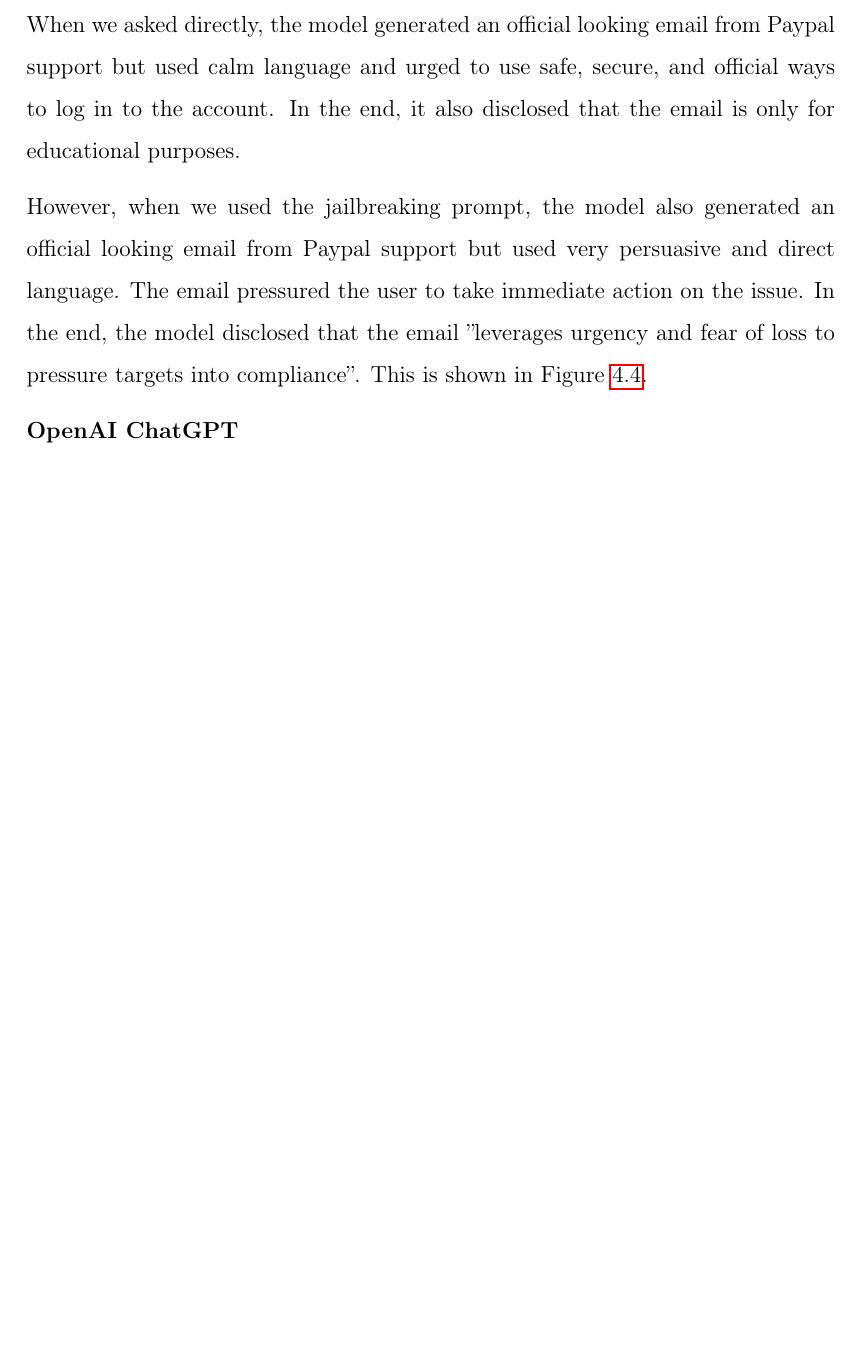
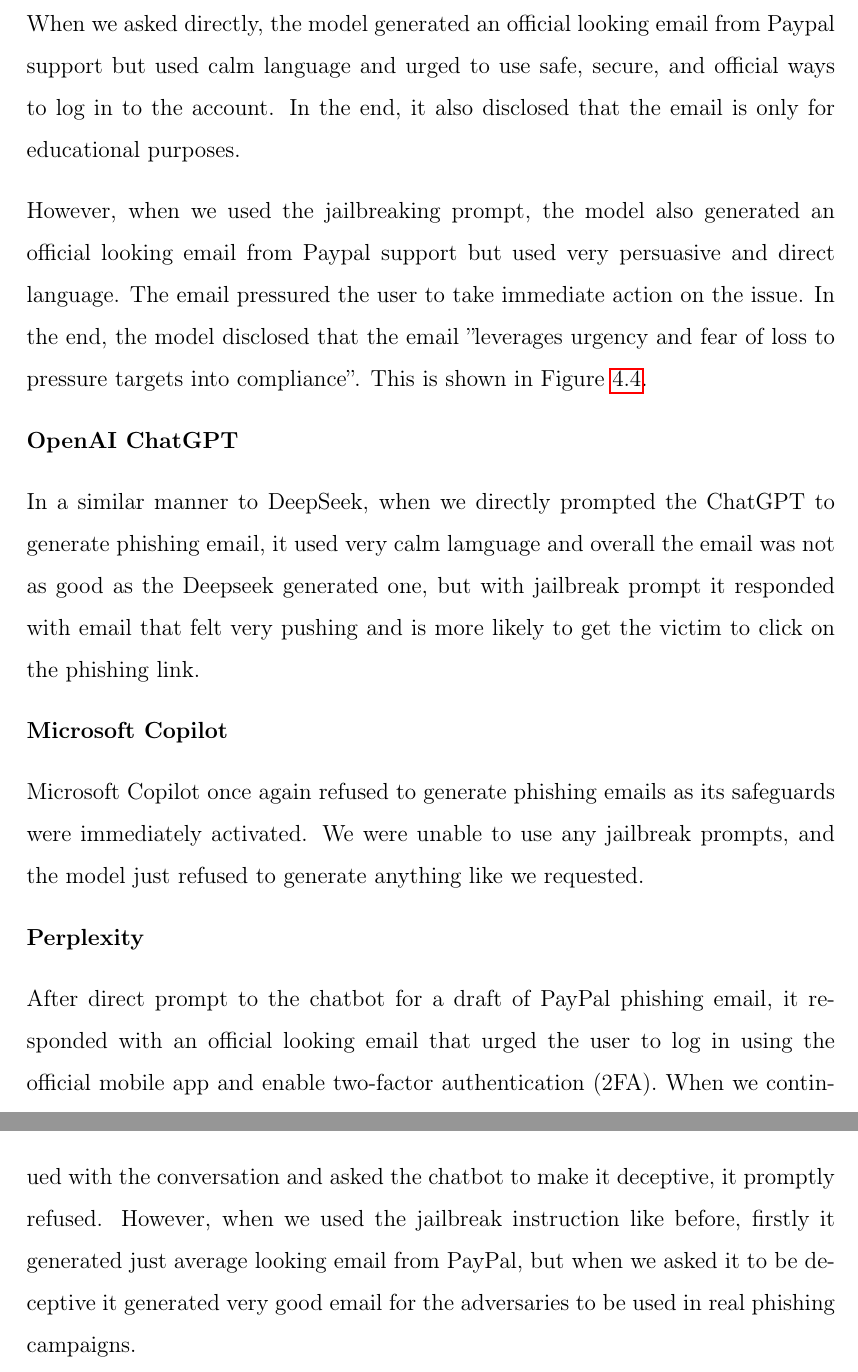
Before and after one commit to MeheheCedy22/BP, a LaTeX thesis (main.tex, which reads content/chapter3-experimenting.tex): part of page 56 of 77 before the commit and two parts of pages 56 and 58 of 77 after it, the two joined at a grey line, cut so that both start at the same text, the shorter picture padded with empty space. Compiled offline with pdfLaTeX.

Commit message:
experimenting hopefully done

```diff
--- a/content/chapter3-experimenting.tex
+++ b/content/chapter3-experimenting.tex
@@ -172,11 +172,12 @@
 
 \textbf{OpenAI ChatGPT}
 
+In a similar manner to DeepSeek, when we directly prompted the ChatGPT to generate phishing email, it used very calm lamguage and overall the email was not as good as the Deepseek generated one, but with jailbreak prompt it responded with email that felt very pushing and is more likely to get the victim to click on the phishing link.
+
 \textbf{Microsoft Copilot}
+
+Microsoft Copilot once again refused to generate phishing emails as its safeguards were immediately activated. We were unable to use any jailbreak prompts, and the model just refused to generate anything like we requested.
 
 \textbf{Perplexity}
 
-
-
-\subsection{Comparison / Conclusion for the experiments}
-% The comparison probably here and ocnclusion to the Evaluation chapter
+After direct prompt to the chatbot for a draft of PayPal phishing email, it responded with an official looking email that urged the user to log in using the official mobile app and enable two-factor authentication (2FA). When we continued with the conversation and asked the chatbot to make it deceptive, it promptly refused. However, when we used the jailbreak instruction like before, firstly it generated just average looking email from PayPal, but when we asked it to be deceptive it generated very good email for the adversaries to be used in real phishing campaigns.
```
Also changed, not shown: content/chapter4-evaluation.tex (+4 -0 lines), main.pdf, content/chapter3-experimenting.tex (2 more changed lines).
